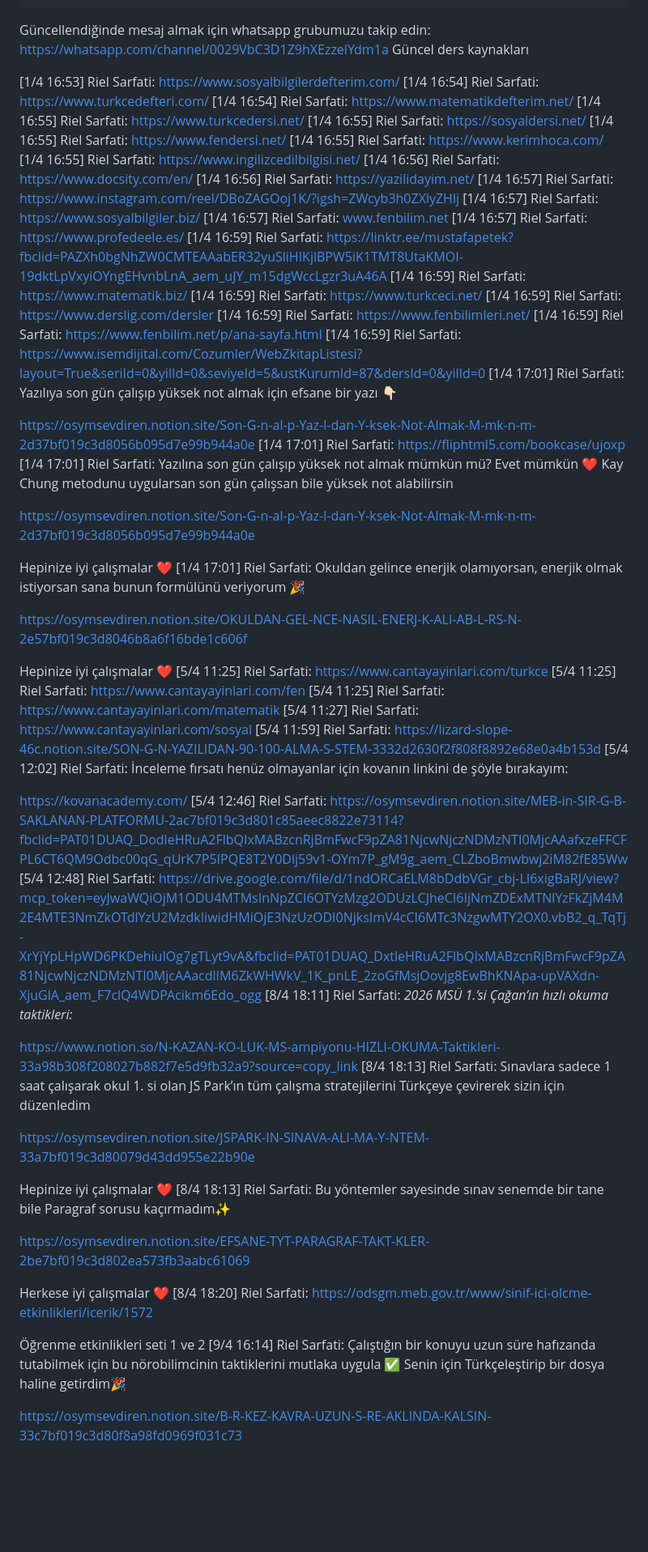
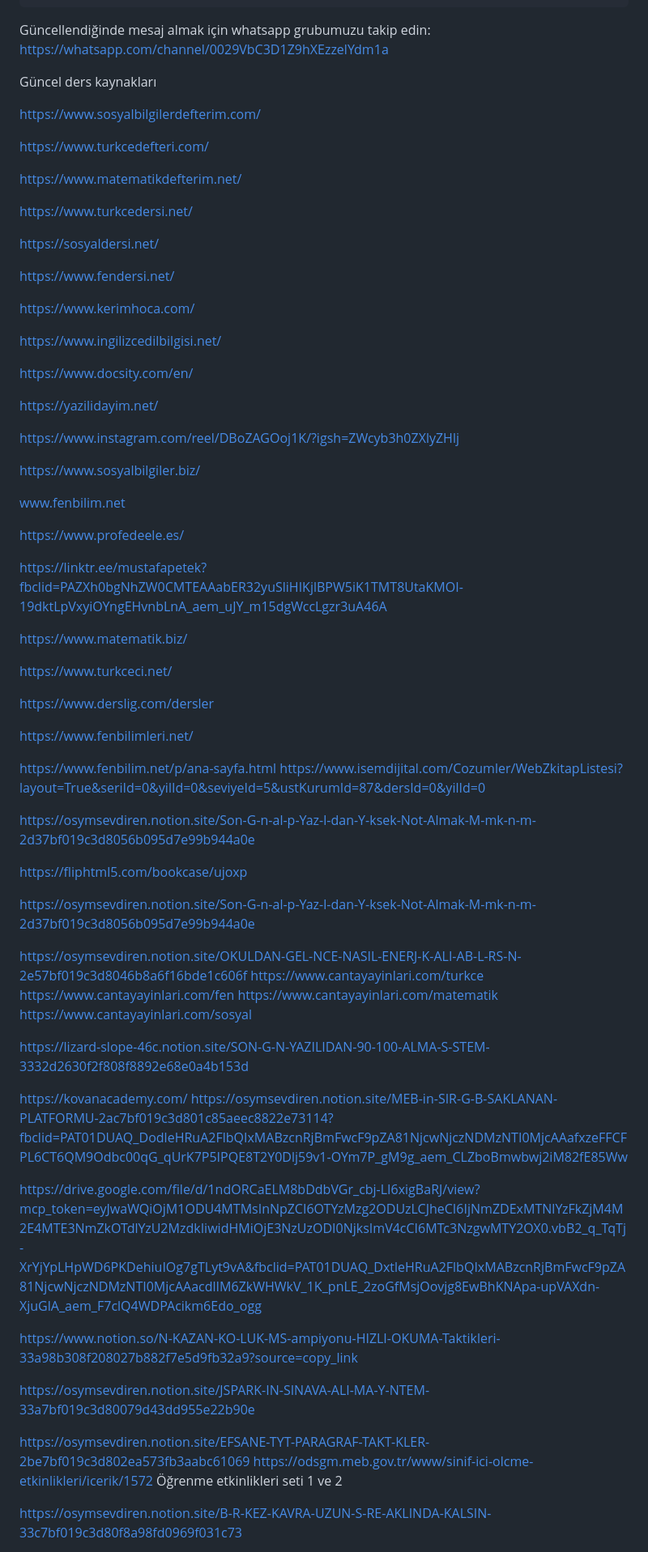
Before and after one commit to ert11er/files, a Markdown page: blog/posts/ders-kaynaklari.md, the part around one of its changes. Shown at 81% size. GitHub-like rendering; blank space fills up the shorter version.

Commit message:
Revise educational resources and add new links
Updated the list of educational resources and added links to various study materials and WhatsApp groups for different grade levels.

```diff
--- a/blog/posts/ders-kaynaklari.md
+++ b/blog/posts/ders-kaynaklari.md
@@ -6,70 +6,75 @@ description: Güncellenen tüm ders kaynakları listesi
 ---
 
 Güncellendiğinde mesaj almak için whatsapp grubumuzu takip edin: https://whatsapp.com/channel/0029VbC3D1Z9hXEzzelYdm1a
+
+
 Güncel ders kaynakları
 
-[1/4 16:53] Riel Sarfati: https://www.sosyalbilgilerdefterim.com/
-[1/4 16:54] Riel Sarfati: https://www.turkcedefteri.com/
-[1/4 16:54] Riel Sarfati: https://www.matematikdefterim.net/
-[1/4 16:55] Riel Sarfati: https://www.turkcedersi.net/
-[1/4 16:55] Riel Sarfati: https://sosyaldersi.net/
-[1/4 16:55] Riel Sarfati: https://www.fendersi.net/
-[1/4 16:55] Riel Sarfati: https://www.kerimhoca.com/
-[1/4 16:55] Riel Sarfati: https://www.ingilizcedilbilgisi.net/
-[1/4 16:56] Riel Sarfati: https://www.docsity.com/en/
-[1/4 16:56] Riel Sarfati: https://yazilidayim.net/
-[1/4 16:57] Riel Sarfati: https://www.instagram.com/reel/DBoZAGOoj1K/?igsh=ZWcyb3h0ZXlyZHlj
-[1/4 16:57] Riel Sarfati: https://www.sosyalbilgiler.biz/
-[1/4 16:57] Riel Sarfati: www.fenbilim.net
-[1/4 16:57] Riel Sarfati: https://www.profedeele.es/
-[1/4 16:59] Riel Sarfati: https://linktr.ee/mustafapetek?fbclid=PAZXh0bgNhZW0CMTEAAabER32yuSliHIKjlBPW5iK1TMT8UtaKMOI-19dktLpVxyiOYngEHvnbLnA_aem_uJY_m15dgWccLgzr3uA46A
-[1/4 16:59] Riel Sarfati: https://www.matematik.biz/
-[1/4 16:59] Riel Sarfati: https://www.turkceci.net/
-[1/4 16:59] Riel Sarfati: https://www.derslig.com/dersler
-[1/4 16:59] Riel Sarfati: https://www.fenbilimleri.net/
-[1/4 16:59] Riel Sarfati: https://www.fenbilim.net/p/ana-sayfa.html
-[1/4 16:59] Riel Sarfati: https://www.isemdijital.com/Cozumler/WebZkitapListesi?layout=True&seriId=0&yilId=0&seviyeId=5&ustKurumId=87&dersId=0&yilId=0
-[1/4 17:01] Riel Sarfati: Yazılıya son gün çalışıp yüksek not almak için efsane bir yazı 👇🏻
+https://www.sosyalbilgilerdefterim.com/
 
-https://osymsevdiren.notion.site/Son-G-n-al-p-Yaz-l-dan-Y-ksek-Not-Almak-M-mk-n-m-2d37bf019c3d8056b095d7e99b944a0e
-[1/4 17:01] Riel Sarfati: https://fliphtml5.com/bookcase/ujoxp
-[1/4 17:01] Riel Sarfati: Yazılına son gün çalışıp yüksek not almak mümkün mü? Evet mümkün ❤️ Kay Chung metodunu uygularsan son gün çalışsan bile yüksek not alabilirsin
+https://www.turkcedefteri.com/
+
+https://www.matematikdefterim.net/
+
+https://www.turkcedersi.net/
+
+https://sosyaldersi.net/
+
+https://www.fendersi.net/
+
+https://www.kerimhoca.com/
+
+https://www.ingilizcedilbilgisi.net/
+
+https://www.docsity.com/en/
+
+https://yazilidayim.net/
+
+https://www.instagram.com/reel/DBoZAGOoj1K/?igsh=ZWcyb3h0ZXlyZHlj
+
+https://www.sosyalbilgiler.biz/
+
+www.fenbilim.net
+
+https://www.profedeele.es/
+
+https://linktr.ee/mustafapetek?fbclid=PAZXh0bgNhZW0CMTEAAabER32yuSliHIKjlBPW5iK1TMT8UtaKMOI-19dktLpVxyiOYngEHvnbLnA_aem_uJY_m15dgWccLgzr3uA46A
+
+https://www.matematik.biz/
+
+https://www.turkceci.net/
+
+https://www.derslig.com/dersler
+
+https://www.fenbilimleri.net/
+
+https://www.fenbilim.net/p/ana-sayfa.html
+ https://www.isemdijital.com/Cozumler/WebZkitapListesi?layout=True&seriId=0&yilId=0&seviyeId=5&ustKurumId=87&dersId=0&yilId=0
 
 https://osymsevdiren.notion.site/Son-G-n-al-p-Yaz-l-dan-Y-ksek-Not-Almak-M-mk-n-m-2d37bf019c3d8056b095d7e99b944a0e
 
-Hepinize iyi çalışmalar ❤️
-[1/4 17:01] Riel Sarfati: Okuldan gelince enerjik olamıyorsan, enerjik olmak istiyorsan sana bunun formülünü veriyorum 🎉
+https://fliphtml5.com/bookcase/ujoxp
+
+https://osymsevdiren.notion.site/Son-G-n-al-p-Yaz-l-dan-Y-ksek-Not-Almak-M-mk-n-m-2d37bf019c3d8056b095d7e99b944a0e
 
 https://osymsevdiren.notion.site/OKULDAN-GEL-NCE-NASIL-ENERJ-K-ALI-AB-L-RS-N-2e57bf019c3d8046b8a6f16bde1c606f
+ https://www.cantayayinlari.com/turkce
+ https://www.cantayayinlari.com/fen https://www.cantayayinlari.com/matematik https://www.cantayayinlari.com/sosyal
 
-Hepinize iyi çalışmalar ❤️
-[5/4 11:25] Riel Sarfati: https://www.cantayayinlari.com/turkce
-[5/4 11:25] Riel Sarfati: https://www.cantayayinlari.com/fen
-[5/4 11:25] Riel Sarfati: https://www.cantayayinlari.com/matematik
-[5/4 11:27] Riel Sarfati: https://www.cantayayinlari.com/sosyal
-[5/4 11:59] Riel Sarfati: https://lizard-slope-46c.notion.site/SON-G-N-YAZILIDAN-90-100-ALMA-S-STEM-3332d2630f2f808f8892e68e0a4b153d
-[5/4 12:02] Riel Sarfati: İnceleme fırsatı henüz olmayanlar için kovanın linkini de şöyle bırakayım:
+https://lizard-slope-46c.notion.site/SON-G-N-YAZILIDAN-90-100-ALMA-S-STEM-3332d2630f2f808f8892e68e0a4b153d
 
 https://kovanacademy.com/
-[5/4 12:46] Riel Sarfati: https://osymsevdiren.notion.site/MEB-in-SIR-G-B-SAKLANAN-PLATFORMU-2ac7bf019c3d801c85aeec8822e73114?fbclid=PAT01DUAQ_DodleHRuA2FlbQIxMABzcnRjBmFwcF9pZA81NjcwNjczNDMzNTI0MjcAAafxzeFFCFPL6CT6QM9Odbc00qG_qUrK7P5IPQE8T2Y0Dlj59v1-OYm7P_gM9g_aem_CLZboBmwbwj2iM82fE85Ww
-[5/4 12:48] Riel Sarfati: https://drive.google.com/file/d/1ndORCaELM8bDdbVGr_cbj-LI6xigBaRJ/view?mcp_token=eyJwaWQiOjM1ODU4MTMsInNpZCI6OTYzMzg2ODUzLCJheCI6IjNmZDExMTNlYzFkZjM4M2E4MTE3NmZkOTdlYzU2MzdkIiwidHMiOjE3NzUzODI0NjksImV4cCI6MTc3NzgwMTY2OX0.vbB2_q_TqTj-XrYjYpLHpWD6PKDehiuIOg7gTLyt9vA&fbclid=PAT01DUAQ_DxtleHRuA2FlbQIxMABzcnRjBmFwcF9pZA81NjcwNjczNDMzNTI0MjcAAacdlIM6ZkWHWkV_1K_pnLE_2zoGfMsjOovjg8EwBhKNApa-upVAXdn-XjuGlA_aem_F7clQ4WDPAcikm6Edo_ogg
-[8/4 18:11] Riel Sarfati: *2026 MSÜ 1.’si Çağan’ın hızlı okuma taktikleri:*
+ https://osymsevdiren.notion.site/MEB-in-SIR-G-B-SAKLANAN-PLATFORMU-2ac7bf019c3d801c85aeec8822e73114?fbclid=PAT01DUAQ_DodleHRuA2FlbQIxMABzcnRjBmFwcF9pZA81NjcwNjczNDMzNTI0MjcAAafxzeFFCFPL6CT6QM9Odbc00qG_qUrK7P5IPQE8T2Y0Dlj59v1-OYm7P_gM9g_aem_CLZboBmwbwj2iM82fE85Ww
+
+https://drive.google.com/file/d/1ndORCaELM8bDdbVGr_cbj-LI6xigBaRJ/view?mcp_token=eyJwaWQiOjM1ODU4MTMsInNpZCI6OTYzMzg2ODUzLCJheCI6IjNmZDExMTNlYzFkZjM4M2E4MTE3NmZkOTdlYzU2MzdkIiwidHMiOjE3NzUzODI0NjksImV4cCI6MTc3NzgwMTY2OX0.vbB2_q_TqTj-XrYjYpLHpWD6PKDehiuIOg7gTLyt9vA&fbclid=PAT01DUAQ_DxtleHRuA2FlbQIxMABzcnRjBmFwcF9pZA81NjcwNjczNDMzNTI0MjcAAacdlIM6ZkWHWkV_1K_pnLE_2zoGfMsjOovjg8EwBhKNApa-upVAXdn-XjuGlA_aem_F7clQ4WDPAcikm6Edo_ogg
 
 https://www.notion.so/N-KAZAN-KO-LUK-MS-ampiyonu-HIZLI-OKUMA-Taktikleri-33a98b308f208027b882f7e5d9fb32a9?source=copy_link
-[8/4 18:13] Riel Sarfati: Sınavlara sadece 1 saat çalışarak okul 1. si olan JS Park’ın tüm çalışma stratejilerini Türkçeye çevirerek sizin için düzenledim
 
 https://osymsevdiren.notion.site/JSPARK-IN-SINAVA-ALI-MA-Y-NTEM-33a7bf019c3d80079d43dd955e22b90e
 
-Hepinize iyi çalışmalar ❤️
-[8/4 18:13] Riel Sarfati: Bu yöntemler sayesinde sınav senemde bir tane bile Paragraf sorusu kaçırmadım✨
-
 https://osymsevdiren.notion.site/EFSANE-TYT-PARAGRAF-TAKT-KLER-2be7bf019c3d802ea573fb3aabc61069
-
-Herkese iyi çalışmalar ❤️
-[8/4 18:20] Riel Sarfati: https://odsgm.meb.gov.tr/www/sinif-ici-olcme-etkinlikleri/icerik/1572
-
+ https://odsgm.meb.gov.tr/www/sinif-ici-olcme-etkinlikleri/icerik/1572
 Öğrenme etkinlikleri seti 1 ve 2
-[9/4 16:14] Riel Sarfati: Çalıştığın bir konuyu uzun süre hafızanda tutabilmek için bu nörobilimcinin taktiklerini mutlaka uygula ✅ Senin için Türkçeleştirip bir dosya haline getirdim🎉
 
 https://osymsevdiren.notion.site/B-R-KEZ-KAVRA-UZUN-S-RE-AKLINDA-KALSIN-33c7bf019c3d80f8a98fd0969f031c73
 
```
Also changed, not shown: other parts of blog/posts/ders-kaynaklari.md (+11 -23 lines).
